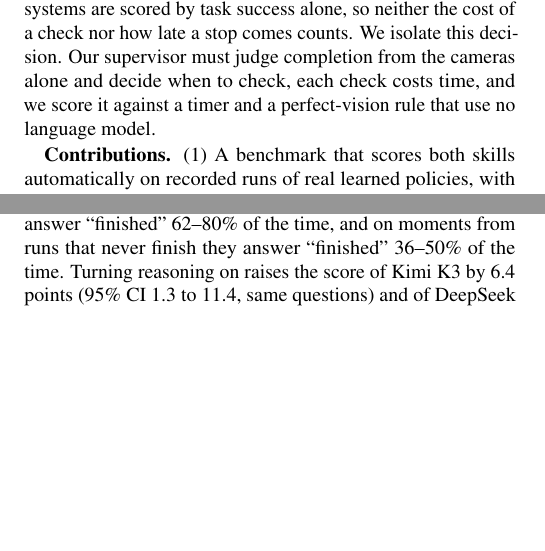
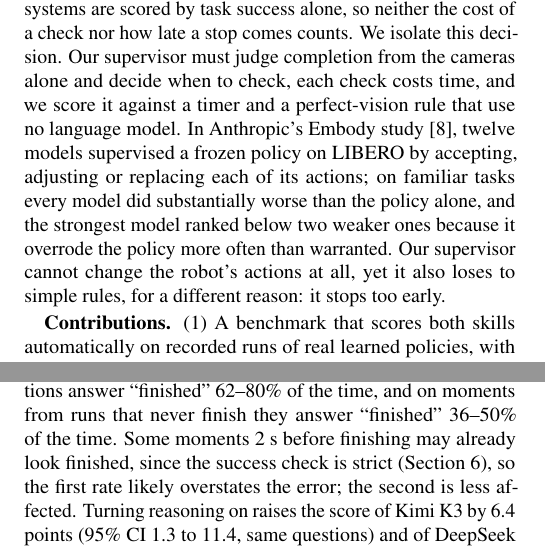
Before and after one commit to tom05919/OrcaBench, a LaTeX paper (docs/cos597c_report/report.tex): two parts of the columns of pages 1 and 3 of 4 before the commit and two parts of the columns of pages 1 and 3 of 5 after it, joined at a grey line, cut so that both start at the same text, the shorter picture padded with empty space. Compiled offline with pdfLaTeX.

Commit message:
Class report: one wording for the strict success check (and its effect on the probe), and cite Anthropic's Embody study

```diff
--- a/docs/cos597c_report/report.tex
+++ b/docs/cos597c_report/report.tex
@@ -82,6 +82,11 @@ among many: in simulation the success detector reads privileged simulator state,
 success alone, so neither the cost of a check nor how late a stop comes counts. We isolate this decision. Our
 supervisor must judge completion from the cameras alone and decide when to check, each check costs time, and we
 score it against a timer and a perfect-vision rule that use no language model.
+In Anthropic's Embody study~\cite{embody}, twelve models supervised a frozen policy on LIBERO by accepting, adjusting
+or replacing each of its actions; on familiar tasks every model did substantially worse than the policy alone, and the
+strongest model ranked below two weaker ones because it overrode the policy more often than warranted. Our
+supervisor cannot change the robot's actions at all, yet it also loses to simple rules, for a different reason: it
+stops too early.
 
 \textbf{Contributions.} (1)~A benchmark that scores both skills automatically on recorded runs of real learned
 policies, with a single headline score and baselines that use no language model. (2)~Results for four open
@@ -220,7 +225,8 @@ The done-detection test (Figure~\ref{fig:detection}) isolates perception. Every
 balanced accuracy, and the intervals overlap heavily, so the test does not separate the models much. Their errors are
 where the supervision failures are: shown the cameras 2~s before the robot finishes, configurations answer
 ``finished'' 62--80\% of the time, and on moments from runs that never finish they answer ``finished'' 36--50\% of the
-time. Turning reasoning on raises the score of Kimi K3 by 6.4 points (95\% CI 1.3 to 11.4, same questions) and of
+time. Some moments 2~s before finishing may already look finished, since the success check is strict
+(Section~\ref{sec:limits}), so the first rate likely overstates the error; the second is less affected. Turning reasoning on raises the score of Kimi K3 by 6.4 points (95\% CI 1.3 to 11.4, same questions) and of
 DeepSeek V4.1 Flash by 5.8 (0.6 to 10.9), mostly by saying ``finished'' more readily when it is finished; it does not
 detectably change Gemma~4 ($-0.6$, $-3.9$ to 2.6) or GLM-5.3 Flash ($+3.2$, $-0.7$ to 7.2).
 
```
Also changed, not shown: docs/cos597c_report/report.tex (4 more changed lines).
